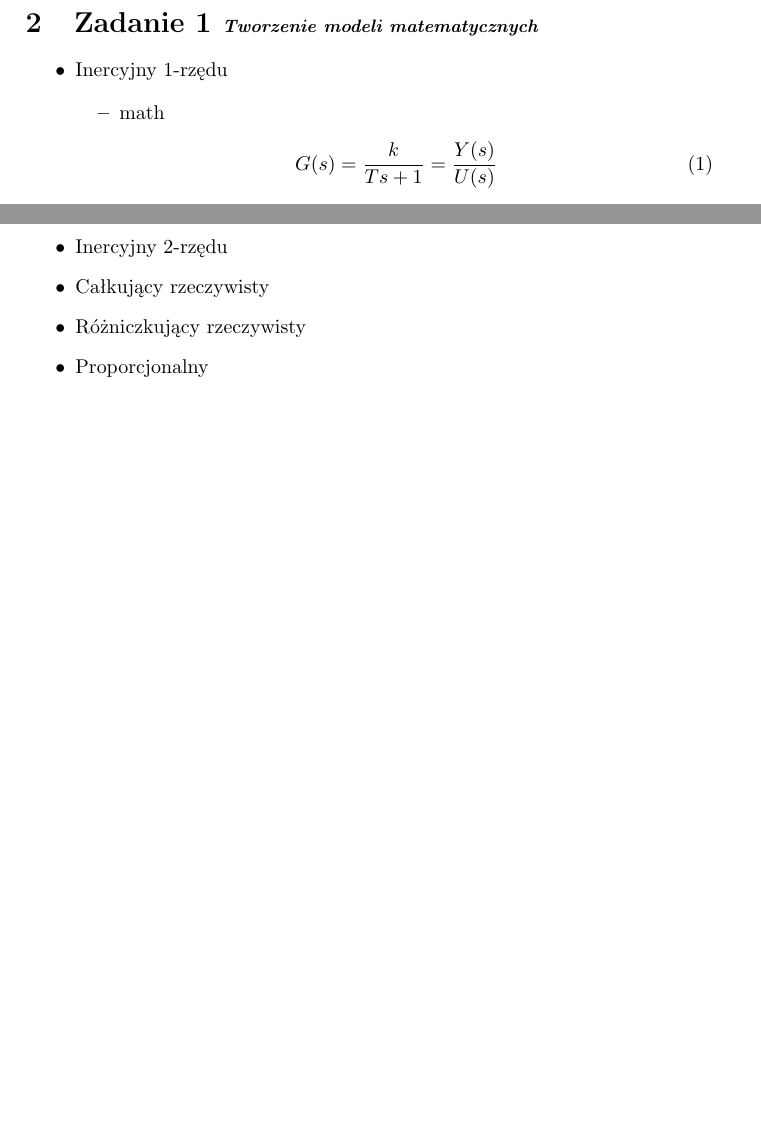
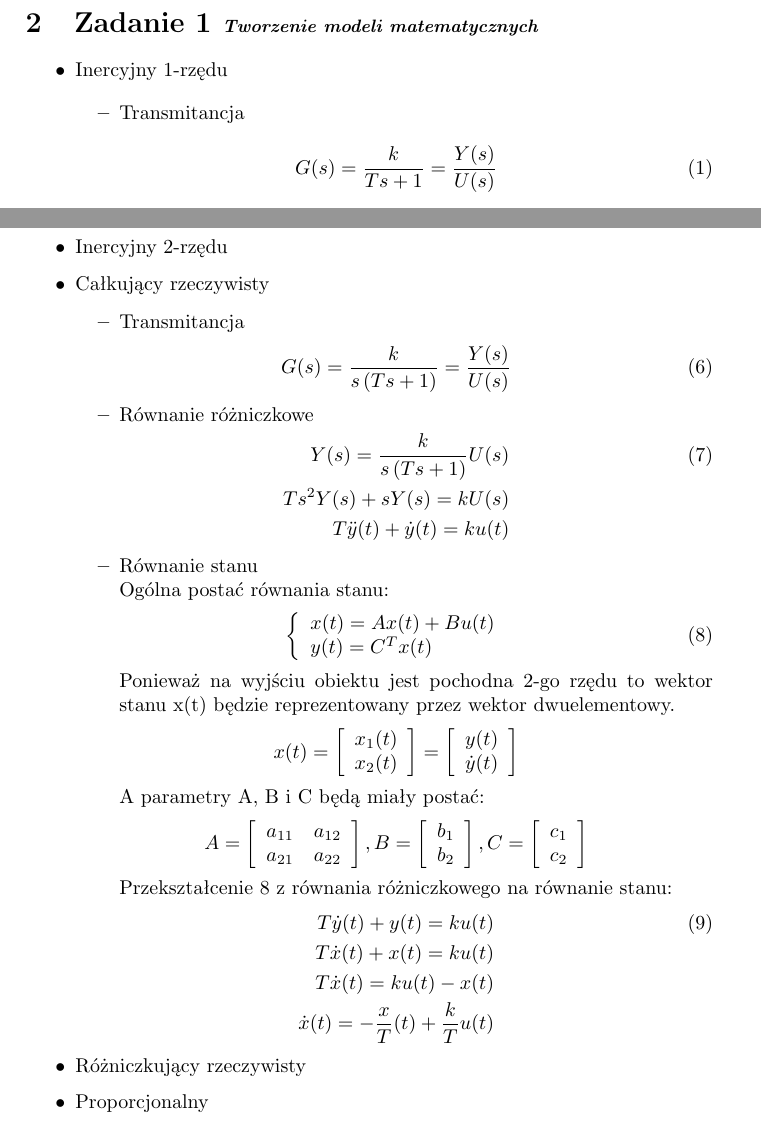
Before and after one commit to dotevo/ISS-Lab, a LaTeX document (Cwiczenie 1 - Sprawozdanie.tex): two parts of pages 1 and 2 of 2, joined at a grey line, cut so that both start at the same text, the shorter picture padded with empty space. Compiled offline with pdfLaTeX.

Commit message:
alkujacy (czesc)

```diff
--- a/Cwiczenie 1 - Sprawozdanie.tex
+++ b/Cwiczenie 1 - Sprawozdanie.tex
@@ -19,7 +19,7 @@ Tworzenie opisów (modeli) matematycznych obiektów sterowania, a także wykorzy
 \item Inercyjny 1-rzędu
 
 \begin{itemize}
-\item math
+\item Transmitancja
 	\begin{eqnarray}
 		G(s)= {k \over {Ts + 1}} = {Y(s) \over U(s)}
 	\end{eqnarray}
@@ -56,6 +56,66 @@ Przekształcenie z równania różniczkowego na równanie stanu: %COPY
 
 \item Całkujący rzeczywisty
 
+\begin{itemize}
+\item Transmitancja
+	\begin{eqnarray}
+		G(s)= {k \over {s \left( Ts + 1 \right) }} = {Y(s) \over U(s)}
+	\end{eqnarray}
+\item Równanie różniczkowe
+	\begin{eqnarray}
+		Y(s) = {k \over {s \left( Ts + 1 \right) }} U(s)\\ \label{eq:calk_rozn}
+		\nonumber Ts^{2}Y(s) + sY(s) = kU(s)\\
+		\nonumber T\ddot{y}(t) + \dot{y}(t) = ku(t)
+	\end{eqnarray}
+\item Równanie stanu
+\newline Ogólna postać równania stanu: %COPY
+	\begin{eqnarray}
+		\left\{
+			\begin{array}{l}
+				x(t) = Ax(t) + Bu(t)\\
+				y(t) = C^{T}x(t)
+			\end{array} \right.
+	\end{eqnarray}
+Ponieważ na wyjściu obiektu jest pochodna 2-go rzędu to wektor stanu x(t) będzie reprezentowany przez wektor dwuelementowy.
+ 	\begin{eqnarray}
+		\nonumber x(t) = \left[
+			\begin{array}{l}x_{1}(t)\\
+				x_{2}(t)
+			\end{array}
+		\right] = \left[
+			\begin{array}{l}
+				y(t)\\
+				\dot{y}(t)
+			\end{array}
+		\right]
+	\end{eqnarray}
+A parametry A, B i C będą miały postać:
+	\begin{eqnarray}
+		\nonumber A = \left[
+			\begin{array}{ll} a_{11} & a_{12}\\
+				a_{21} & a_{22}
+			\end{array}
+		\right], B = \left[
+			\begin{array}{l}
+				b_{1}\\
+				b_{2}
+			\end{array}
+		\right], C = \left[
+			\begin{array}{l}
+				c_{1}\\
+				c_{2}
+			\end{array}
+		\right]
+	\end{eqnarray}
+Przekształcenie \ref{eq:calk_rozn} z równania różniczkowego na równanie stanu: %COPY
+	\begin{eqnarray}
+		T\dot{y}(t) + y(t) = ku(t)\\
+		\nonumber T\dot{x}(t) + x(t) = ku(t)\\
+		\nonumber T\dot{x}(t) = ku(t) - x(t)\\
+		\nonumber \dot{x}(t) = -{x \over T}(t) + {k \over T}u(t)
+	\end{eqnarray}
+\end{itemize}
+
 \item Różniczkujący rzeczywisty
 
 \item Proporcjonalny
```
Also changed, not shown: Cwiczenie 1 - Sprawozdanie.tex (1 more changed lines).
